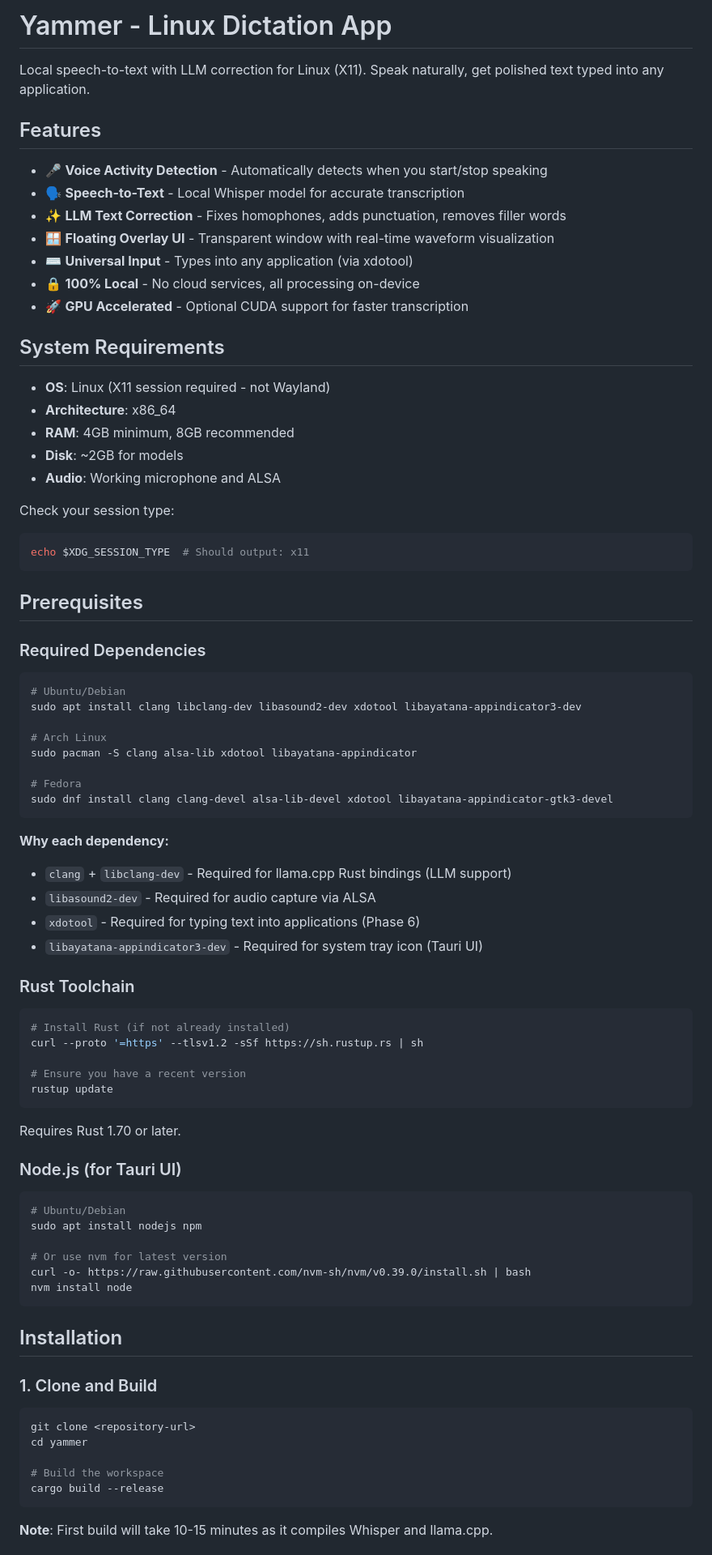
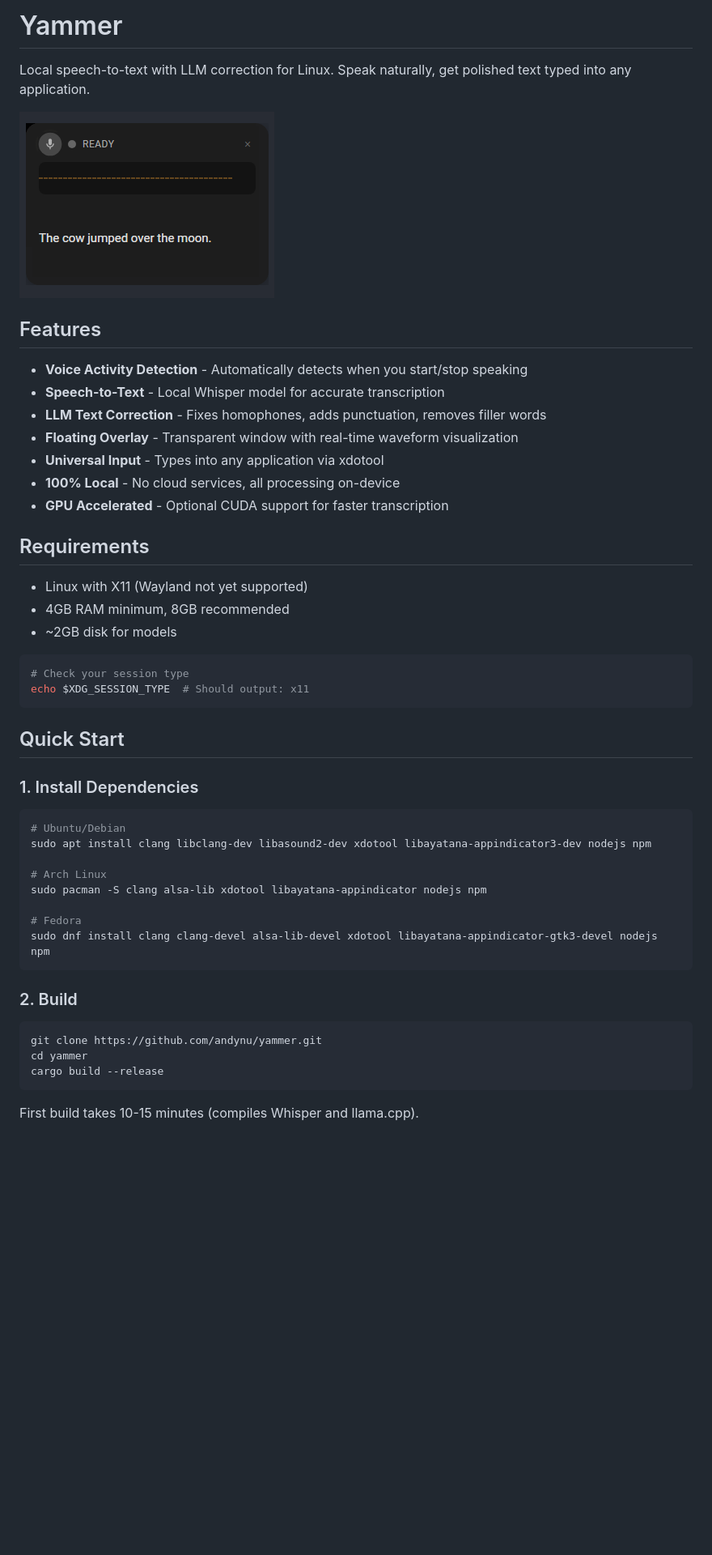
Before and after one commit to andynu/yammer, a Markdown page: README.md, the part around the change printed below. Shown: that part at 81% size. Rendered like a GitHub page; pictures changed too: docs/screenshot.png (added); blank space fills up the shorter version.

````diff
--- a/README.md
+++ b/README.md
@@ -1,85 +1,52 @@
-# Yammer - Linux Dictation App
+# Yammer
 
-Local speech-to-text with LLM correction for Linux (X11). Speak naturally, get polished text typed into any application.
+Local speech-to-text with LLM correction for Linux. Speak naturally, get polished text typed into any application.
+
+![Yammer UI](docs/screenshot.png)
 
 ## Features
 
-- 🎤 **Voice Activity Detection** - Automatically detects when you start/stop speaking
-- 🗣️ **Speech-to-Text** - Local Whisper model for accurate transcription
-- ✨ **LLM Text Correction** - Fixes homophones, adds punctuation, removes filler words
-- 🪟 **Floating Overlay UI** - Transparent window with real-time waveform visualization
-- ⌨️ **Universal Input** - Types into any application (via xdotool)
-- 🔒 **100% Local** - No cloud services, all processing on-device
-- 🚀 **GPU Accelerated** - Optional CUDA support for faster transcription
+- **Voice Activity Detection** - Automatically detects when you start/stop speaking
+- **Speech-to-Text** - Local Whisper model for accurate transcription
+- **LLM Text Correction** - Fixes homophones, adds punctuation, removes filler words
+- **Floating Overlay** - Transparent window with real-time waveform visualization
+- **Universal Input** - Types into any application via xdotool
+- **100% Local** - No cloud services, all processing on-device
+- **GPU Accelerated** - Optional CUDA support for faster transcription
 
-## System Requirements
+## Requirements
 
-- **OS**: Linux (X11 session required - not Wayland)
-- **Architecture**: x86_64
-- **RAM**: 4GB minimum, 8GB recommended
-- **Disk**: ~2GB for models
-- **Audio**: Working microphone and ALSA
+- Linux with X11 (Wayland not yet supported)
+- 4GB RAM minimum, 8GB recommended
+- ~2GB disk for models
 
-Check your session type:
 ```bash
+# Check your session type
 echo $XDG_SESSION_TYPE  # Should output: x11
 ```
 
-## Prerequisites
+## Quick Start
 
-### Required Dependencies
+### 1. Install Dependencies
 
 ```bash
 # Ubuntu/Debian
-sudo apt install clang libclang-dev libasound2-dev xdotool libayatana-appindicator3-dev
+sudo apt install clang libclang-dev libasound2-dev xdotool libayatana-appindicator3-dev nodejs npm
 
 # Arch Linux
-sudo pacman -S clang alsa-lib xdotool libayatana-appindicator
+sudo pacman -S clang alsa-lib xdotool libayatana-appindicator nodejs npm
 
 # Fedora
-sudo dnf install clang clang-devel alsa-lib-devel xdotool libayatana-appindicator-gtk3-devel
+sudo dnf install clang clang-devel alsa-lib-devel xdotool libayatana-appindicator-gtk3-devel nodejs npm
 ```
 
-**Why each dependency:**
-- `clang` + `libclang-dev` - Required for llama.cpp Rust bindings (LLM support)
-- `libasound2-dev` - Required for audio capture via ALSA
-- `xdotool` - Required for typing text into applications (Phase 6)
-- `libayatana-appindicator3-dev` - Required for system tray icon (Tauri UI)
-
-### Rust Toolchain
+### 2. Build
 
 ```bash
-# Install Rust (if not already installed)
-curl --proto '=https' --tlsv1.2 -sSf https://sh.rustup.rs | sh
-
-# Ensure you have a recent version
-rustup update
-```
-
-Requires Rust 1.70 or later.
-
-### Node.js (for Tauri UI)
-
-```bash
-# Ubuntu/Debian
-sudo apt install nodejs npm
-
-# Or use nvm for latest version
-curl -o- https://raw.githubusercontent.com/nvm-sh/nvm/v0.39.0/install.sh | bash
-nvm install node
-```
-
-## Installation
-
-### 1. Clone and Build
-
-```bash
-git clone <repository-url>
+git clone https://github.com/andynu/yammer.git
 cd yammer
-
-# Build the workspace
 cargo build --release
 ```
 
-**Note**: First build will take 10-15 minutes as it compiles Whisper and llama.cpp.
+First build takes 10-15 minutes (compiles Whisper and llama.cpp).
 
````
Also changed, not shown: other parts of README.md (+68 -186 lines).
